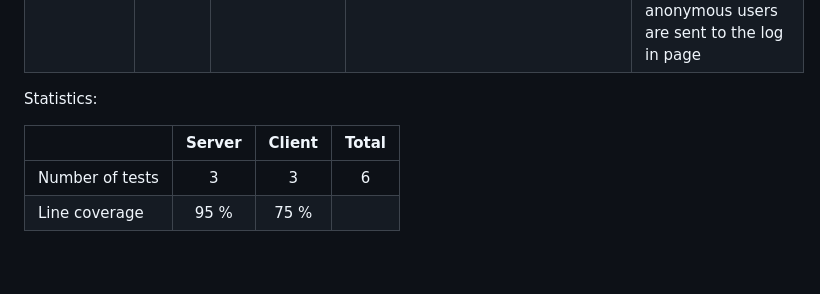
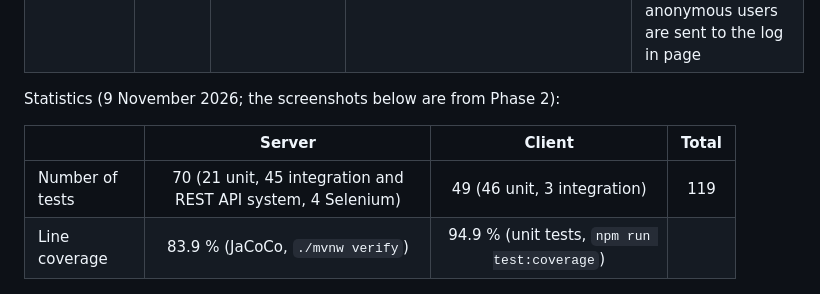
Before and after one commit to codeurjc-students/2026-Kombo, a Markdown page: docs/development-guide.md, the part around the change. Drawn GitHub-style; blank space fills up the shorter version.

Commit message:
Update the test statistics
Co-Authored-By: Claude Opus 5.5 <noreply@anthropic.com>
Claude-Session: https://claude.ai/code/session_01W7gsQrRdB46xbJBeu7kGPV

```diff
--- a/docs/development-guide.md
+++ b/docs/development-guide.md
@@ -265,12 +265,12 @@ The server and the client have unit, integration and system tests. The system te
 | System | Client | JUnit and Selenium | `ProductListE2E` | The sample products are shown on the home page of a real browser |
 | System | Client | JUnit and Selenium | `LoginE2E` | A customer logs in, sees their orders and logs out; a wrong password shows an error; anonymous users are sent to the log in page |
 
-Statistics:
+Statistics (9 November 2026; the screenshots below are from Phase 2):
 
 | | Server | Client | Total |
 | :--- | :---: | :---: | :---: |
-| Number of tests | 3 | 3 | 6 |
-| Line coverage | 95 % | 75 % | |
+| Number of tests | 70 (21 unit, 45 integration and REST API system, 4 Selenium) | 49 (46 unit, 3 integration) | 119 |
+| Line coverage | 83.9 % (JaCoCo, `./mvnw verify`) | 94.9 % (unit tests, `npm run test:coverage`) | |
 
 ![Server tests execution](images/tests-backend.png)
 
```
